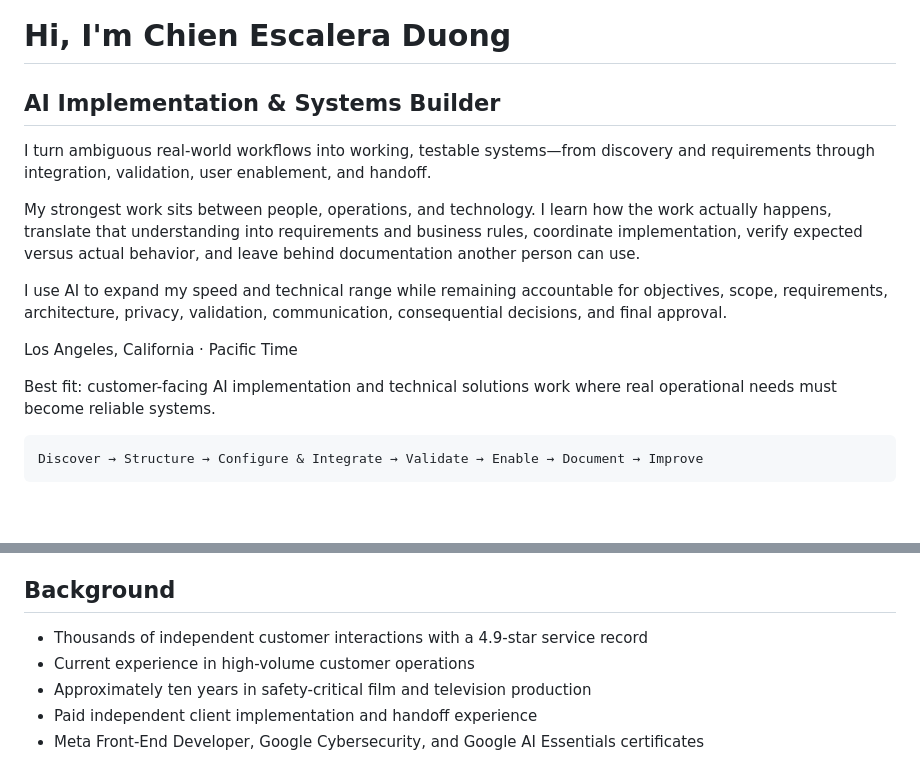
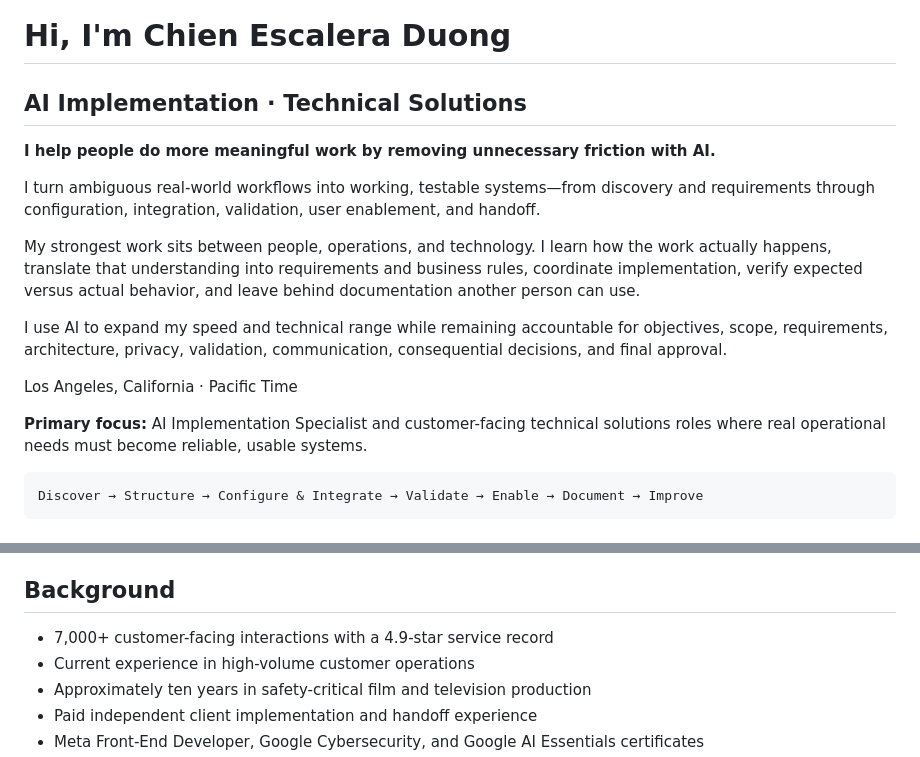
Before and after one commit to heyitschien/heyitschien, a Markdown page: README.md, 2 parts joined by grey strips. Drawn GitHub-style; blank space fills up the shorter version.

Commit message:
Align public profile with AI implementation focus
Align the public profile with AI implementation / technical solutions positioning: purpose line, primary focus, and supported 7,000+ customer-facing proof. Sidebar bio was already updated separately.

````diff
--- a/README.md
+++ b/README.md
@@ -1,8 +1,10 @@
 # Hi, I'm Chien Escalera Duong
 
-## AI Implementation & Systems Builder
+## AI Implementation · Technical Solutions
 
-I turn ambiguous real-world workflows into working, testable systems—from discovery and requirements through integration, validation, user enablement, and handoff.
+**I help people do more meaningful work by removing unnecessary friction with AI.**
+
+I turn ambiguous real-world workflows into working, testable systems—from discovery and requirements through configuration, integration, validation, user enablement, and handoff.
 
 My strongest work sits between people, operations, and technology. I learn how the work actually happens, translate that understanding into requirements and business rules, coordinate implementation, verify expected versus actual behavior, and leave behind documentation another person can use.
 
@@ -10,7 +12,7 @@ I use AI to expand my speed and technical range while remaining accountable for
 
 Los Angeles, California · Pacific Time
 
-Best fit: customer-facing AI implementation and technical solutions work where real operational needs must become reliable systems.
+**Primary focus:** AI Implementation Specialist and customer-facing technical solutions roles where real operational needs must become reliable, usable systems.
 
 ```text
 Discover → Structure → Configure & Integrate → Validate → Enable → Document → Improve
@@ -132,7 +134,7 @@ JavaScript · React · Next.js · HTML/CSS · GitHub · Vercel · REST API and J
 
 ## Background
 
-- Thousands of independent customer interactions with a 4.9-star service record
+- 7,000+ customer-facing interactions with a 4.9-star service record
 - Current experience in high-volume customer operations
 - Approximately ten years in safety-critical film and television production
 - Paid independent client implementation and handoff experience
````
